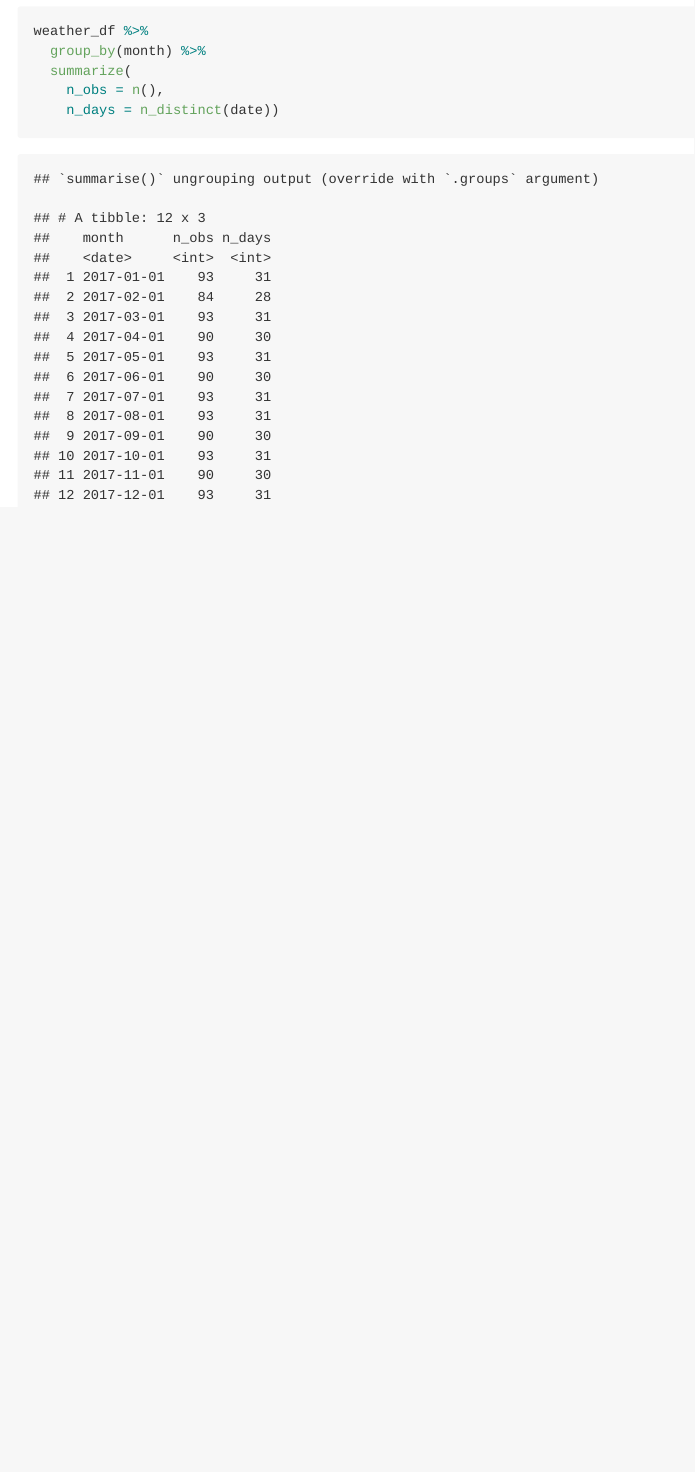
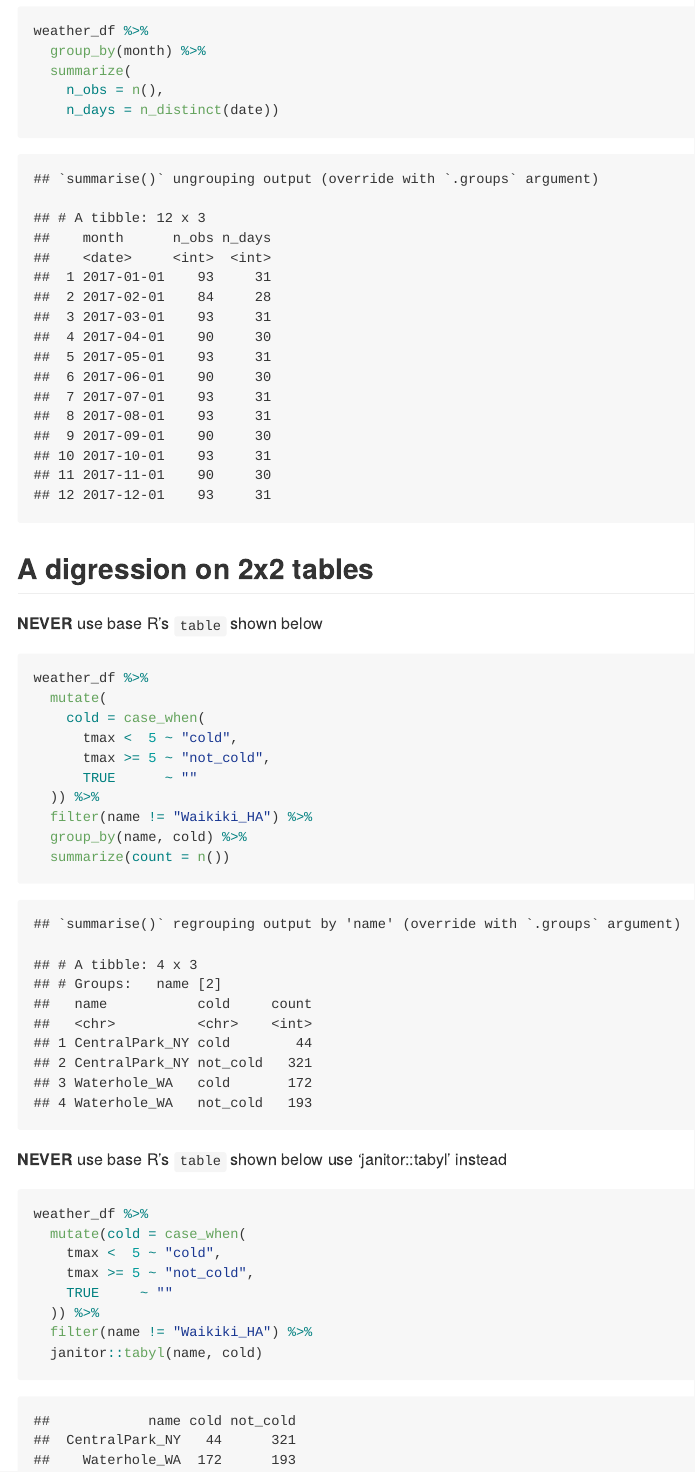
Before and after one commit to dgsv83/viz_and_eda, an R Markdown document (EDA.Rmd): the page in a window 1100 px wide, from 4270 px down. The pictures show the output file EDA.md that the author committed with the source, drawn offline in the style of GitHub.

Commit message:
2x2 tables are...pretty okay

````diff
--- a/EDA.Rmd
+++ b/EDA.Rmd
@@ -101,3 +101,44 @@ weather_df %>%
     n_obs = n(),
     n_days = n_distinct(date))
 ```
+
+## A digression on 2x2 tables
+**NEVER**  use base R's `table` shown below
+
+```{r}
+weather_df %>%
+  mutate(
+    cold = case_when(
+      tmax <  5 ~ "cold",
+      tmax >= 5 ~ "not_cold",
+      TRUE      ~ ""
+  )) %>%
+  filter(name != "Waikiki_HA") %>%
+  group_by(name, cold) %>%
+  summarize(count = n())
+```
+
+
+**NEVER**  use base R's `table` shown below
+use 'janitor::tabyl' instead
+
+```{r}
+weather_df %>%
+  mutate(cold = case_when(
+    tmax <  5 ~ "cold",
+    tmax >= 5 ~ "not_cold",
+    TRUE     ~ ""
+  )) %>%
+  filter(name != "Waikiki_HA") %>%
+  janitor::tabyl(name, cold)
+```
+
+
+
+
+
+
+
+```{r}
+
+```
````
Also changed, not shown: EDA.md.
